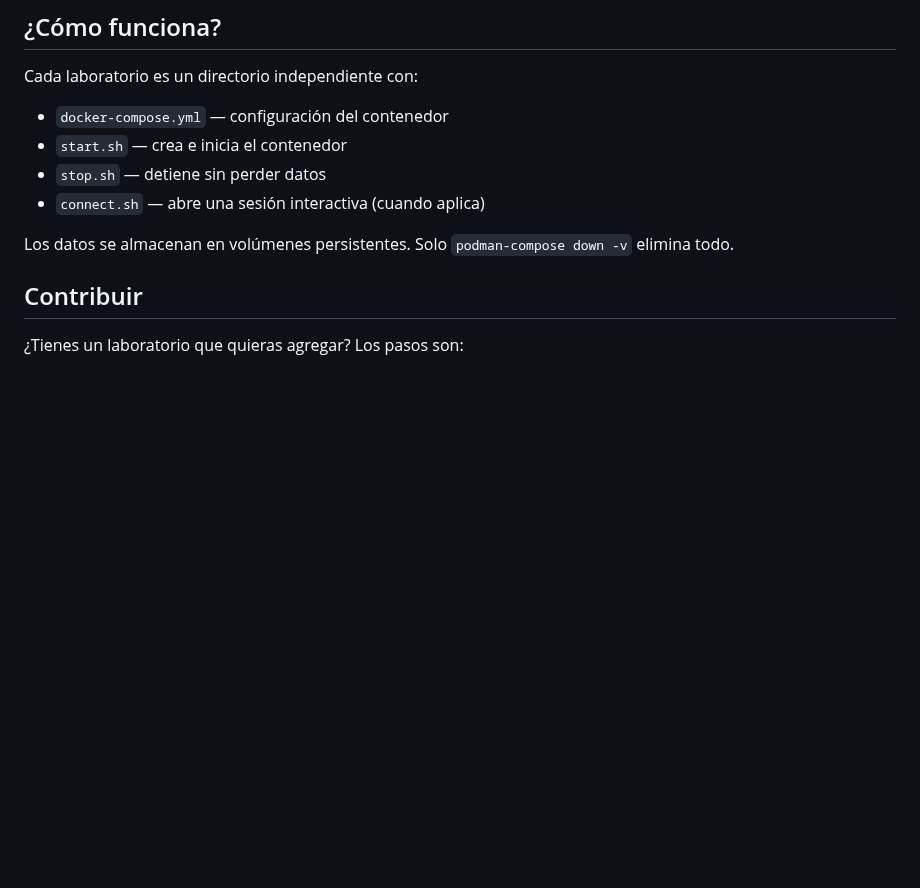
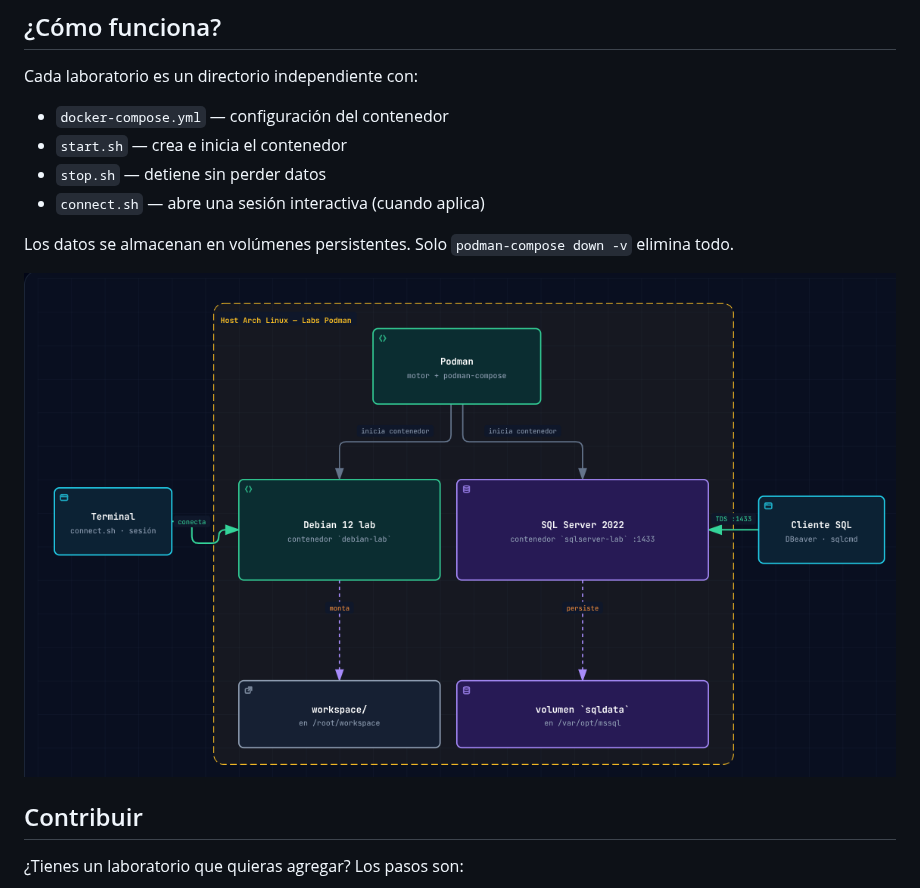
Before and after one commit to Alanhiram75/labs-containers, a Markdown page: README.md, the part around the change. Drawn GitHub-style; pictures changed too: arquitectura de contenedores.png (added); blank space fills up the shorter version.

```diff
--- a/README.md
+++ b/README.md
@@ -64,6 +64,8 @@ Cada laboratorio es un directorio independiente con:
 
 Los datos se almacenan en volúmenes persistentes. Solo `podman-compose down -v` elimina todo.
 
+![Arquitectura de contenedores](/arquitectura%20de%20contenedores.png)
+
 ## Contribuir
 
 ¿Tienes un laboratorio que quieras agregar? Los pasos son:
```
Also changed, not shown: .atl/skill-registry.md (+0 -1 lines), 4 other files.
